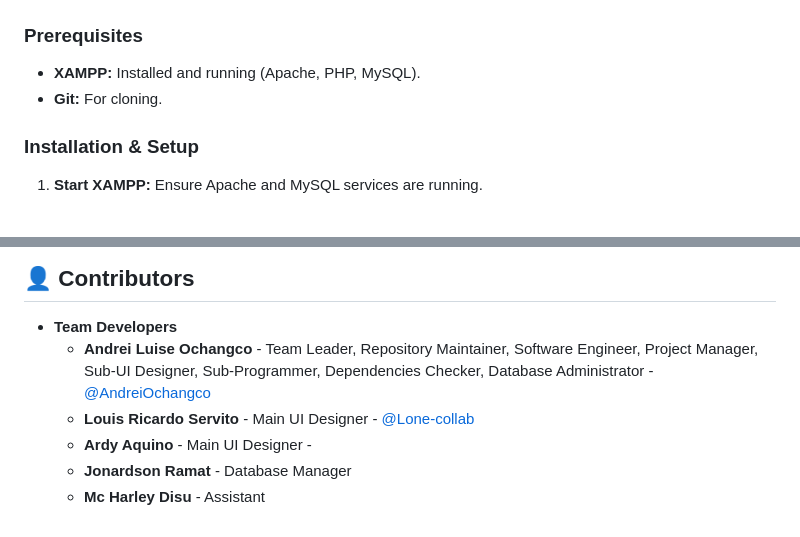
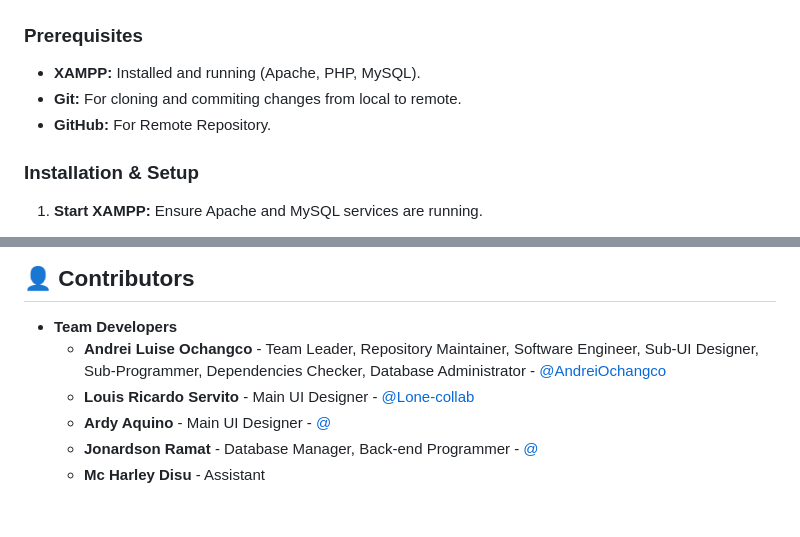
Before and after one commit to AndreiOchangco/E-Baon_Online-Delivery-System, a Markdown page: README.md, 2 parts joined by grey strips. Drawn GitHub-style; folded sections open.

Commit message:
Clarify Git usage and update contributor details
Updated Git prerequisites and contributor roles.

```diff
--- a/README.md
+++ b/README.md
@@ -49,7 +49,8 @@
 ### Prerequisites
 
 *   **XAMPP:** Installed and running (Apache, PHP, MySQL).
-*   **Git:** For cloning.
+*   **Git:** For cloning and commiting changes from local to remote.
+*   **GitHub:** For Remote Repository.
 
 ### Installation & Setup
 
@@ -82,10 +83,10 @@ You are free to Share and Adapt the material, under the terms of Attribution and
 ## 👤 Contributors
 
 *   **Team Developers**
-    *   **Andrei Luise Ochangco** - Team Leader, Repository Maintainer, Software Engineer, Project Manager, Sub-UI Designer, Sub-Programmer, Dependencies Checker, Database Administrator - [@AndreiOchangco](https://github.com/AndreiOchangco)
+    *   **Andrei Luise Ochangco** - Team Leader, Repository Maintainer, Software Engineer, Sub-UI Designer, Sub-Programmer, Dependencies Checker, Database Administrator - [@AndreiOchangco](https://github.com/AndreiOchangco)
     *   **Louis Ricardo Servito** - Main UI Designer - [@Lone-collab](https://github.com/Lone-collab)
-    *   **Ardy Aquino** - Main UI Designer -
-    *   **Jonardson Ramat** - Database Manager
+    *   **Ardy Aquino** - Main UI Designer - [@]()
+    *   **Jonardson Ramat** - Database Manager, Back-end Programmer - [@]()
     *   **Mc Harley Disu** - Assistant
 
 </details>
```
